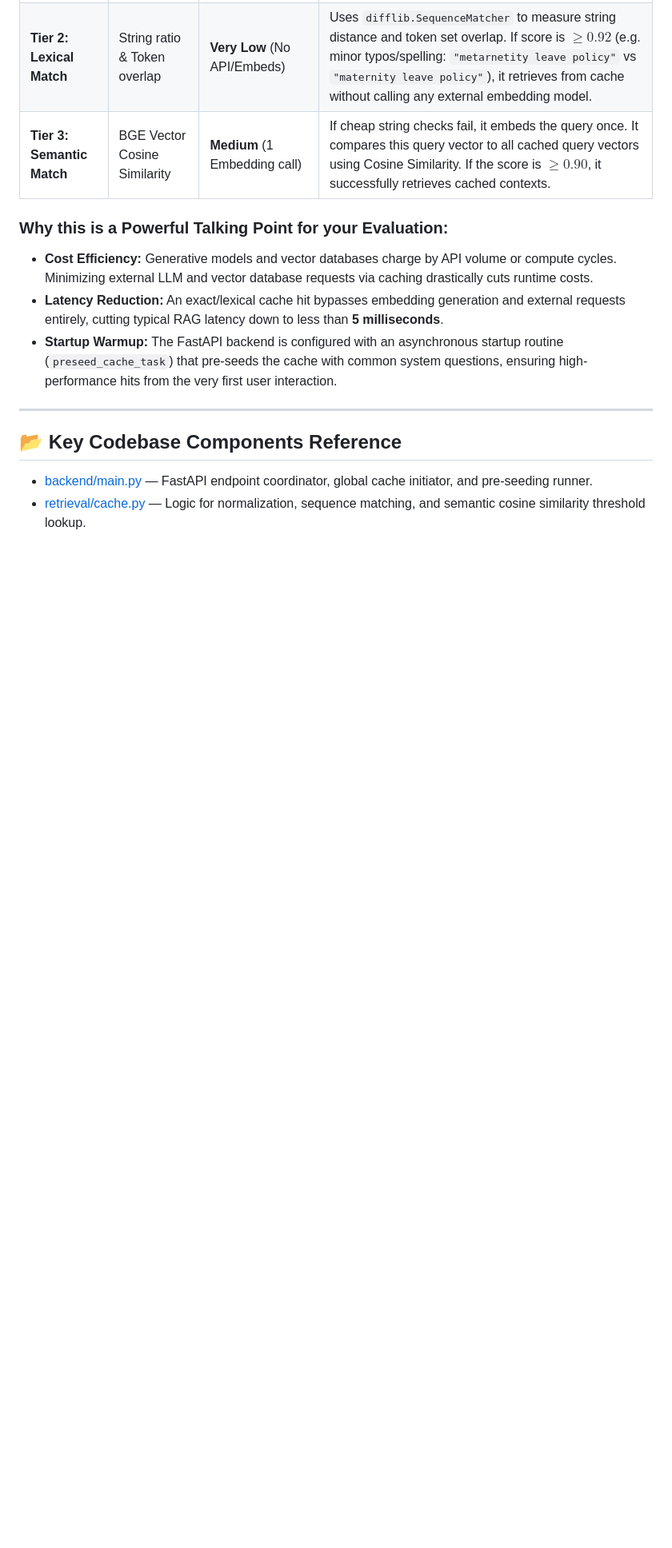
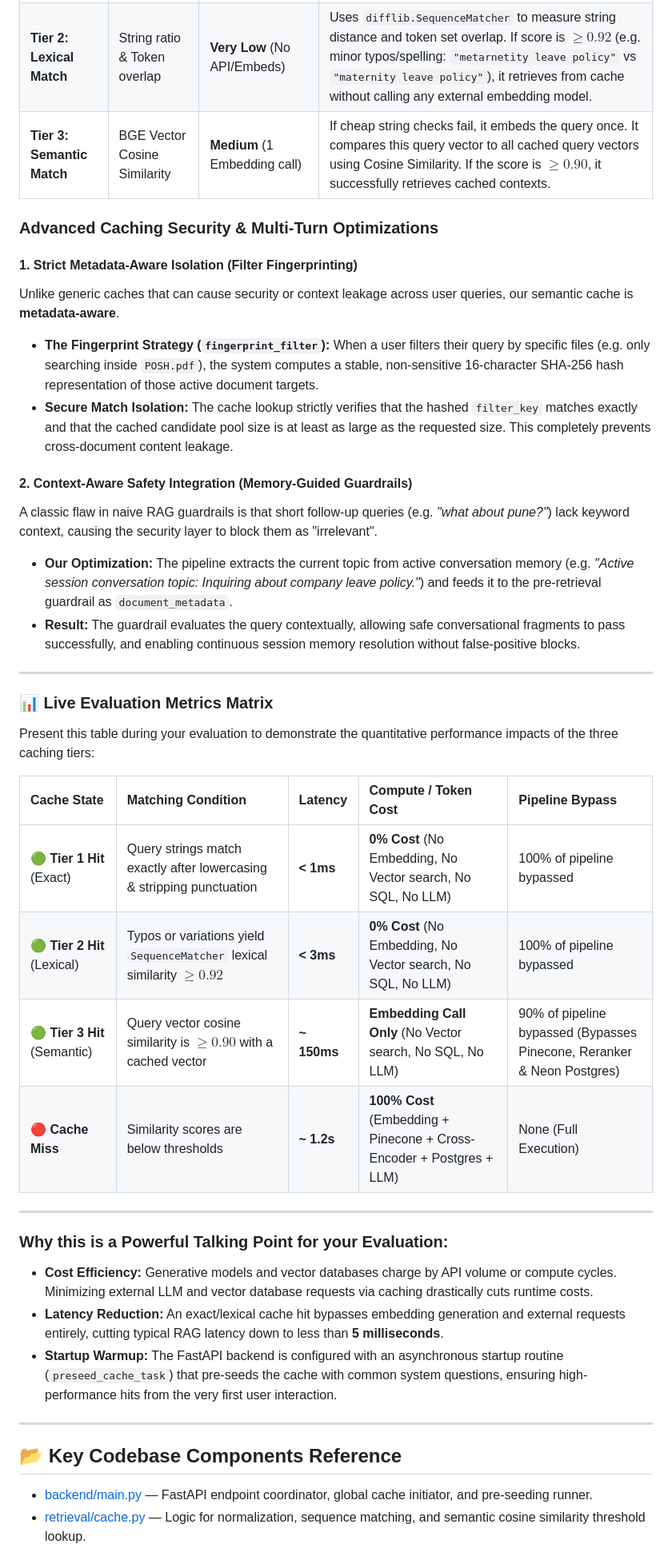
Before and after one commit to Drish152004/Relanto-Policies-RAG, a Markdown page: Srinithi.md, the part around the change. Shown at 80% size. GitHub-like rendering; blank space fills up the shorter version.

Commit message:
Update cache and memory optimizations and Srinithi.md documentation

```diff
--- a/Srinithi.md
+++ b/Srinithi.md
@@ -79,6 +79,33 @@ graph TD
 | **Tier 2: Lexical Match** | String ratio & Token overlap | **Very Low** (No API/Embeds) | Uses `difflib.SequenceMatcher` to measure string distance and token set overlap. If score is $\ge 0.92$ (e.g. minor typos/spelling: `"metarnetity leave policy"` vs `"maternity leave policy"`), it retrieves from cache without calling any external embedding model. |
 | **Tier 3: Semantic Match** | BGE Vector Cosine Similarity | **Medium** (1 Embedding call) | If cheap string checks fail, it embeds the query once. It compares this query vector to all cached query vectors using Cosine Similarity. If the score is $\ge 0.90$, it successfully retrieves cached contexts. |
 
+### Advanced Caching Security & Multi-Turn Optimizations
+
+#### 1. Strict Metadata-Aware Isolation (Filter Fingerprinting)
+Unlike generic caches that can cause security or context leakage across user queries, our semantic cache is **metadata-aware**.
+* **The Fingerprint Strategy (`fingerprint_filter`):** When a user filters their query by specific files (e.g. only searching inside `POSH.pdf`), the system computes a stable, non-sensitive 16-character SHA-256 hash representation of those active document targets.
+* **Secure Match Isolation:** The cache lookup strictly verifies that the hashed `filter_key` matches exactly and that the cached candidate pool size is at least as large as the requested size. This completely prevents cross-document content leakage.
+
+#### 2. Context-Aware Safety Integration (Memory-Guided Guardrails)
+A classic flaw in naive RAG guardrails is that short follow-up queries (e.g. *"what about pune?"*) lack keyword context, causing the security layer to block them as "irrelevant".
+* **Our Optimization:** The pipeline extracts the current topic from active conversation memory (e.g. *"Active session conversation topic: Inquiring about company leave policy."*) and feeds it to the pre-retrieval guardrail as `document_metadata`.
+* **Result:** The guardrail evaluates the query contextually, allowing safe conversational fragments to pass successfully, and enabling continuous session memory resolution without false-positive blocks.
+
+---
+
+### 📊 Live Evaluation Metrics Matrix
+
+Present this table during your evaluation to demonstrate the quantitative performance impacts of the three caching tiers:
+
+| Cache State | Matching Condition | Latency | Compute / Token Cost | Pipeline Bypass |
+| :--- | :--- | :--- | :--- | :--- |
+| 🟢 **Tier 1 Hit** (Exact) | Query strings match exactly after lowercasing & stripping punctuation | **< 1ms** | **0% Cost** (No Embedding, No Vector search, No SQL, No LLM) | 100% of pipeline bypassed |
+| 🟢 **Tier 2 Hit** (Lexical) | Typos or variations yield `SequenceMatcher` lexical similarity $\ge 0.92$ | **< 3ms** | **0% Cost** (No Embedding, No Vector search, No SQL, No LLM) | 100% of pipeline bypassed |
+| 🟢 **Tier 3 Hit** (Semantic) | Query vector cosine similarity is $\ge 0.90$ with a cached vector | **~ 150ms** | **Embedding Call Only** (No Vector search, No SQL, No LLM) | 90% of pipeline bypassed (Bypasses Pinecone, Reranker & Neon Postgres) |
+| 🔴 **Cache Miss** | Similarity scores are below thresholds | **~ 1.2s** | **100% Cost** (Embedding + Pinecone + Cross-Encoder + Postgres + LLM) | None (Full Execution) |
+
+---
+
 ### Why this is a Powerful Talking Point for your Evaluation:
 * **Cost Efficiency:** Generative models and vector databases charge by API volume or compute cycles. Minimizing external LLM and vector database requests via caching drastically cuts runtime costs.
 * **Latency Reduction:** An exact/lexical cache hit bypasses embedding generation and external requests entirely, cutting typical RAG latency down to less than **5 milliseconds**.
```
